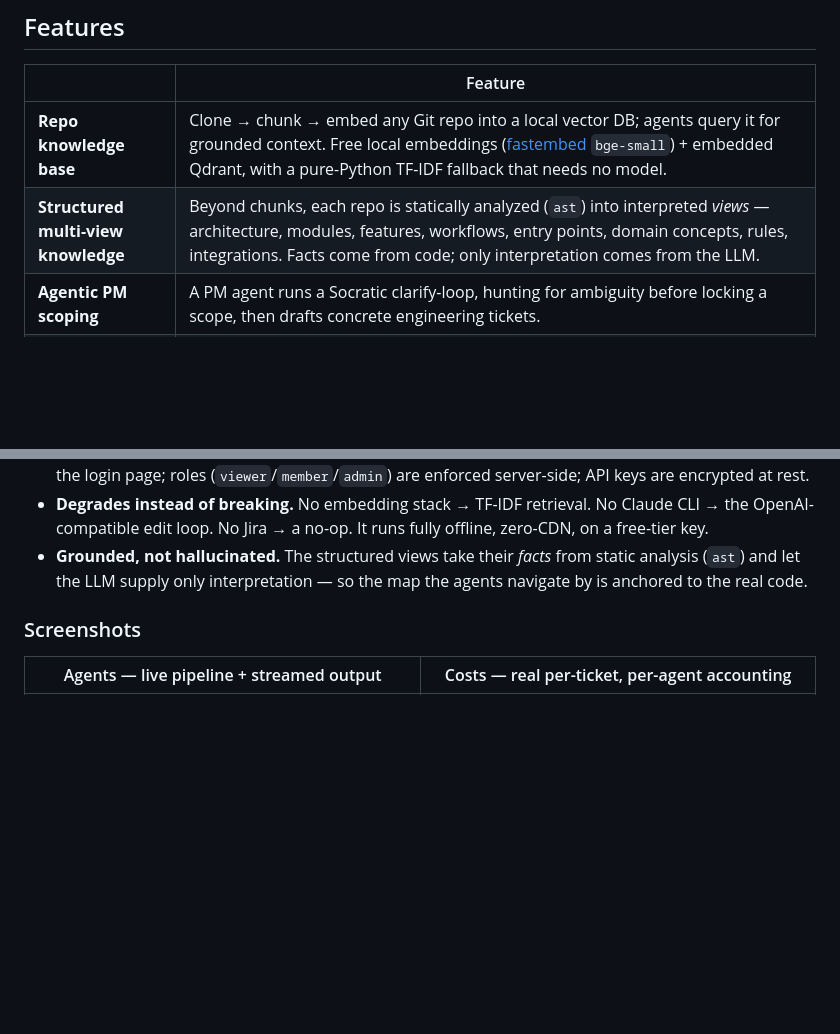
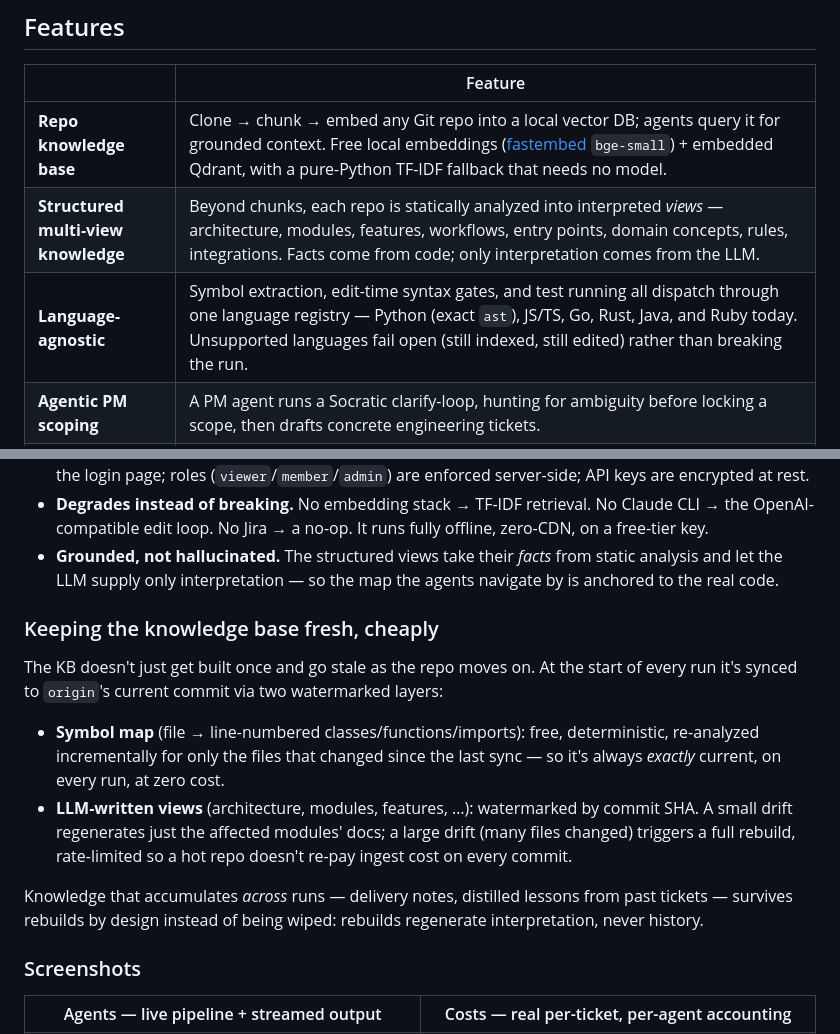
Before and after one commit to birhantprkc/autodev-studio, a Markdown page: README.md, 2 parts joined by grey strips. Rendered like a GitHub page; blank space fills up the shorter version.

Commit message:
README: document language-agnostic support and KB freshness model
Callouts for two things people keep asking about: multi-language support
(one dispatch registry, fails open for unsupported languages) and how the
knowledge base stays current without going stale or re-paying ingest cost
on every commit.

```diff
--- a/README.md
+++ b/README.md
@@ -101,7 +101,8 @@ which is to say, most of what a team actually does.
 | | Feature |
 |---|---|
 | **Repo knowledge base** | Clone → chunk → embed any Git repo into a local vector DB; agents query it for grounded context. Free local embeddings ([fastembed](https://github.com/qdrant/fastembed) `bge-small`) + embedded Qdrant, with a pure-Python TF-IDF fallback that needs no model. |
-| **Structured multi-view knowledge** | Beyond chunks, each repo is statically analyzed (`ast`) into interpreted *views* — architecture, modules, features, workflows, entry points, domain concepts, rules, integrations. Facts come from code; only interpretation comes from the LLM. |
+| **Structured multi-view knowledge** | Beyond chunks, each repo is statically analyzed into interpreted *views* — architecture, modules, features, workflows, entry points, domain concepts, rules, integrations. Facts come from code; only interpretation comes from the LLM. |
+| **Language-agnostic** | Symbol extraction, edit-time syntax gates, and test running all dispatch through one language registry — Python (exact `ast`), JS/TS, Go, Rust, Java, and Ruby today. Unsupported languages fail open (still indexed, still edited) rather than breaking the run. |
 | **Agentic PM scoping** | A PM agent runs a Socratic clarify-loop, hunting for ambiguity before locking a scope, then drafts concrete engineering tickets. |
 | **Human approval gate** | No agent touches code until a human approves the ticket (optionally pushed to Jira). |
 | **Dev → QA → Review → PR pipeline** | Runs on an isolated branch of a cloned working copy; opens a real PR via `gh`. |
@@ -198,8 +199,25 @@ usable by more than its author:
   the OpenAI-compatible edit loop. No Jira → a no-op. It runs fully offline, zero-CDN, on a
   free-tier key.
 - **Grounded, not hallucinated.** The structured views take their *facts* from static
-  analysis (`ast`) and let the LLM supply only interpretation — so the map the agents
+  analysis and let the LLM supply only interpretation — so the map the agents
   navigate by is anchored to the real code.
+
+### Keeping the knowledge base fresh, cheaply
+
+The KB doesn't just get built once and go stale as the repo moves on. At the start of
+every run it's synced to `origin`'s current commit via two watermarked layers:
+
+- **Symbol map** (file → line-numbered classes/functions/imports): free, deterministic,
+  re-analyzed incrementally for only the files that changed since the last sync — so
+  it's always *exactly* current, on every run, at zero cost.
+- **LLM-written views** (architecture, modules, features, …): watermarked by commit SHA.
+  A small drift regenerates just the affected modules' docs; a large drift (many files
+  changed) triggers a full rebuild, rate-limited so a hot repo doesn't re-pay ingest cost
+  on every commit.
+
+Knowledge that accumulates *across* runs — delivery notes, distilled lessons from past
+tickets — survives rebuilds by design instead of being wiped: rebuilds regenerate
+interpretation, never history.
 
 ### Screenshots
 
```
